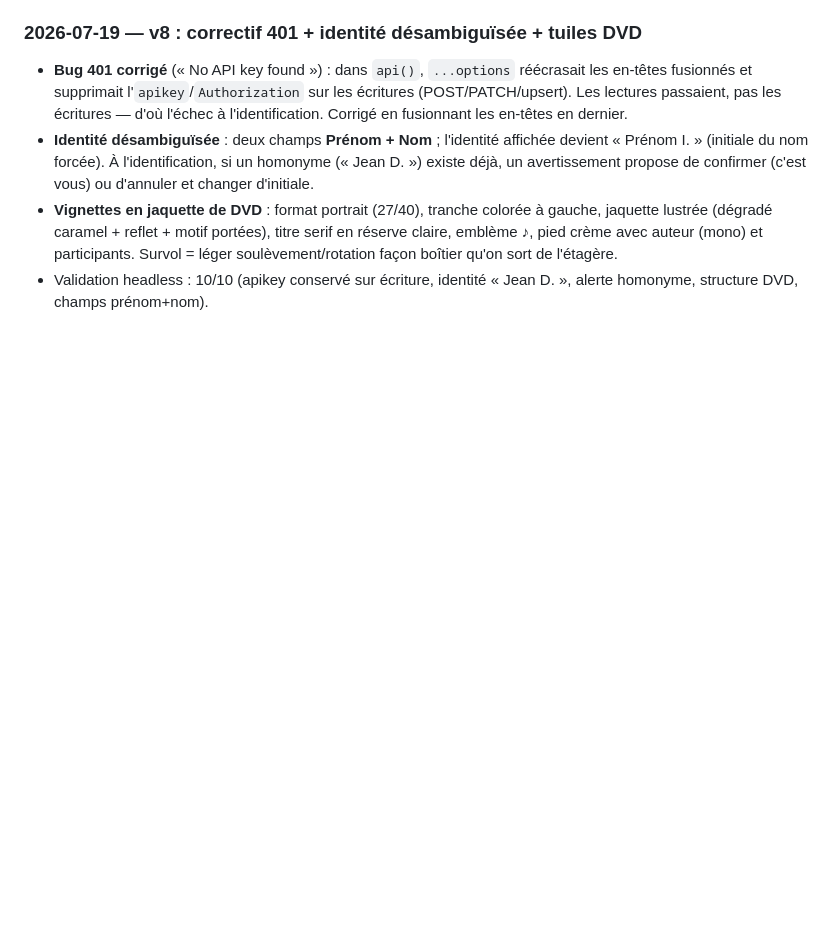
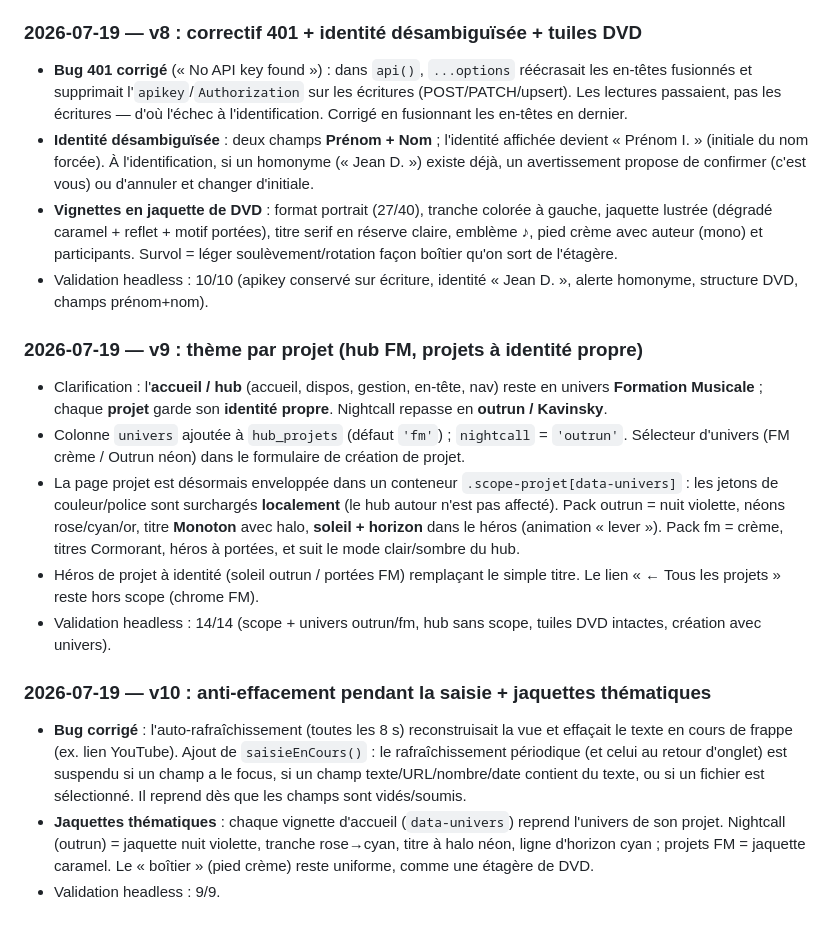
Before and after one commit to nmulongo-sys/jam-collective, a Markdown page: README.md, the part around the change. Drawn GitHub-style; blank space fills up the shorter version.

Commit message:
MAJ README v10

```diff
--- a/README.md
+++ b/README.md
@@ -90,3 +90,15 @@ Note : `index.html` (appli mono-projet Nightcall v5) reste dans le dossier comme
 - **Identité désambiguïsée** : deux champs **Prénom + Nom** ; l'identité affichée devient « Prénom I. » (initiale du nom forcée). À l'identification, si un homonyme (« Jean D. ») existe déjà, un avertissement propose de confirmer (c'est vous) ou d'annuler et changer d'initiale.
 - **Vignettes en jaquette de DVD** : format portrait (27/40), tranche colorée à gauche, jaquette lustrée (dégradé caramel + reflet + motif portées), titre serif en réserve claire, emblème ♪, pied crème avec auteur (mono) et participants. Survol = léger soulèvement/rotation façon boîtier qu'on sort de l'étagère.
 - Validation headless : 10/10 (apikey conservé sur écriture, identité « Jean D. », alerte homonyme, structure DVD, champs prénom+nom).
+
+### 2026-07-19 — v9 : thème par projet (hub FM, projets à identité propre)
+- Clarification : l'**accueil / hub** (accueil, dispos, gestion, en-tête, nav) reste en univers **Formation Musicale** ; chaque **projet** garde son **identité propre**. Nightcall repasse en **outrun / Kavinsky**.
+- Colonne `univers` ajoutée à `hub_projets` (défaut `'fm'`) ; `nightcall` = `'outrun'`. Sélecteur d'univers (FM crème / Outrun néon) dans le formulaire de création de projet.
+- La page projet est désormais enveloppée dans un conteneur `.scope-projet[data-univers]` : les jetons de couleur/police sont surchargés **localement** (le hub autour n'est pas affecté). Pack outrun = nuit violette, néons rose/cyan/or, titre **Monoton** avec halo, **soleil + horizon** dans le héros (animation « lever »). Pack fm = crème, titres Cormorant, héros à portées, et suit le mode clair/sombre du hub.
+- Héros de projet à identité (soleil outrun / portées FM) remplaçant le simple titre. Le lien « ← Tous les projets » reste hors scope (chrome FM).
+- Validation headless : 14/14 (scope + univers outrun/fm, hub sans scope, tuiles DVD intactes, création avec univers).
+
+### 2026-07-19 — v10 : anti-effacement pendant la saisie + jaquettes thématiques
+- **Bug corrigé** : l'auto-rafraîchissement (toutes les 8 s) reconstruisait la vue et effaçait le texte en cours de frappe (ex. lien YouTube). Ajout de `saisieEnCours()` : le rafraîchissement périodique (et celui au retour d'onglet) est suspendu si un champ a le focus, si un champ texte/URL/nombre/date contient du texte, ou si un fichier est sélectionné. Il reprend dès que les champs sont vidés/soumis.
+- **Jaquettes thématiques** : chaque vignette d'accueil (`data-univers`) reprend l'univers de son projet. Nightcall (outrun) = jaquette nuit violette, tranche rose→cyan, titre à halo néon, ligne d'horizon cyan ; projets FM = jaquette caramel. Le « boîtier » (pied crème) reste uniforme, comme une étagère de DVD.
+- Validation headless : 9/9.
```
